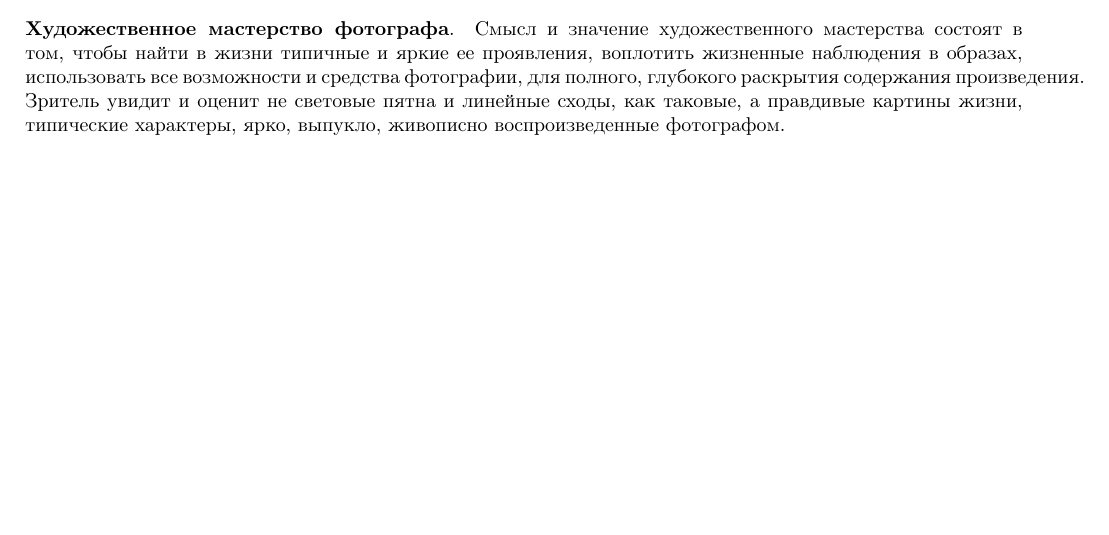
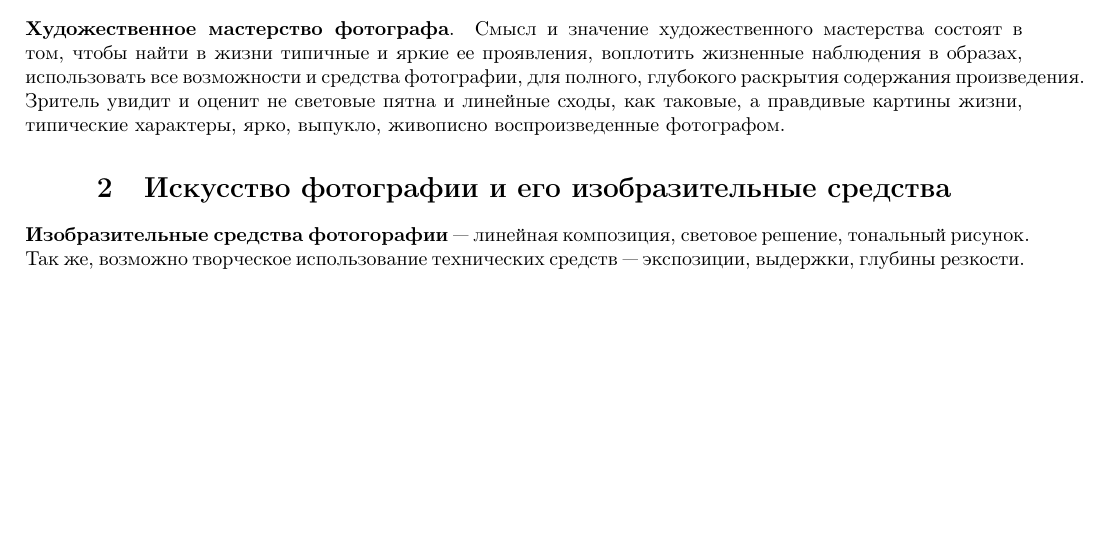
Before and after one commit to AxLibrary/Synopses, a LaTeX document (Photography/Л.П.Дыко - Беседы о фотомастерстве.tex): part of page 2 of 2, cut so that both start at the same text. Compiled offline with pdfLaTeX.

Commit message:
Конспект второй главы. Не такой уж и большой.

```diff
--- a/Photography/Л.П.Дыко - Беседы о фотомастерстве.tex
+++ b/Photography/Л.П.Дыко - Беседы о фотомастерстве.tex
@@ -19,4 +19,7 @@
 \newpage
 \section{Путь в фотоискусство}
 \textbf{Художественное мастерство фотографа}. Смысл и значение художественного мастерства состоят в том, чтобы найти в жизни типичные и яркие ее проявления, воплотить жизненные наблюдения в образах, использовать все возможности и средства фотографии, для полного, глубокого раскрытия содержания произведения. Зритель увидит и оценит не световые пятна и линейные сходы, как таковые, а правдивые картины жизни, типические характеры, ярко, выпукло, живописно воспроизведенные фотографом.
+
+\section{Искусство фотографии и его изобразительные средства}
+\textbf{Изобразительные средства фотогорафии} --- линейная композиция, световое решение, тональный рисунок. Так же, возможно творческое использование технических средств --- экспозиции, выдержки, глубины резкости.
 \end{document}
```
